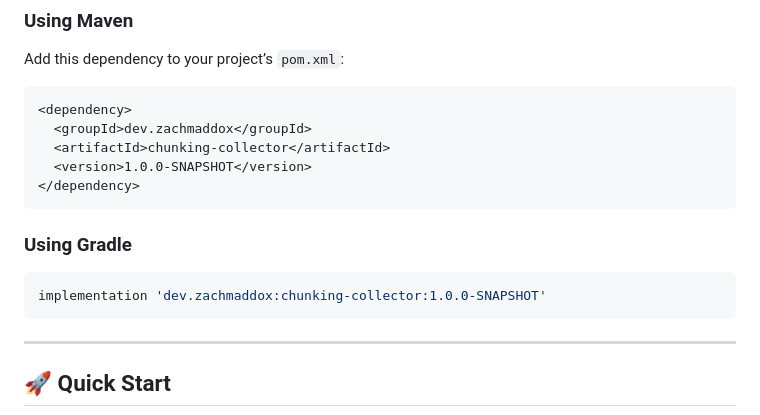
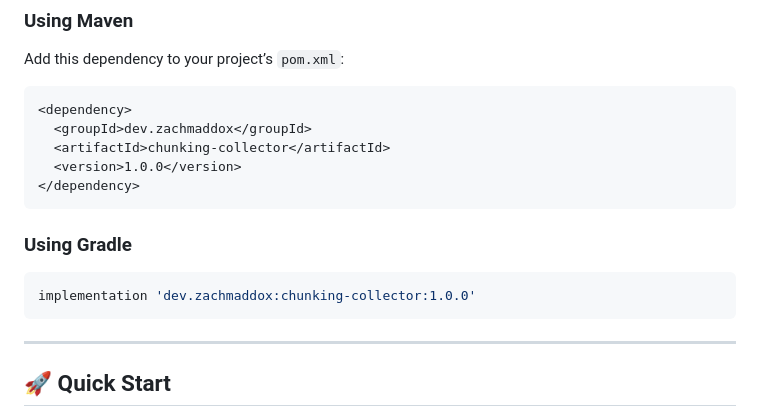
Before and after one commit to zmad5306/chunking-collector, a Markdown page: README.md, the part around the change. GitHub-like rendering.

Commit message:
**docs(readme): update dependency examples to stable release version**
- Replaced `1.0.0-SNAPSHOT` with `1.0.0` in Maven and Gradle install examples
- Clarified that stable versions are now available from Maven Central
- Ensures users copy production-ready dependency coordinates

````diff
--- a/README.md
+++ b/README.md
@@ -26,14 +26,14 @@ Add this dependency to your project’s `pom.xml`:
 <dependency>
   <groupId>dev.zachmaddox</groupId>
   <artifactId>chunking-collector</artifactId>
-  <version>1.0.0-SNAPSHOT</version>
+  <version>1.0.0</version>
 </dependency>
 ```
 
 ### Using Gradle
 
 ```groovy
-implementation 'dev.zachmaddox:chunking-collector:1.0.0-SNAPSHOT'
+implementation 'dev.zachmaddox:chunking-collector:1.0.0'
 ```
 
 ---
````
